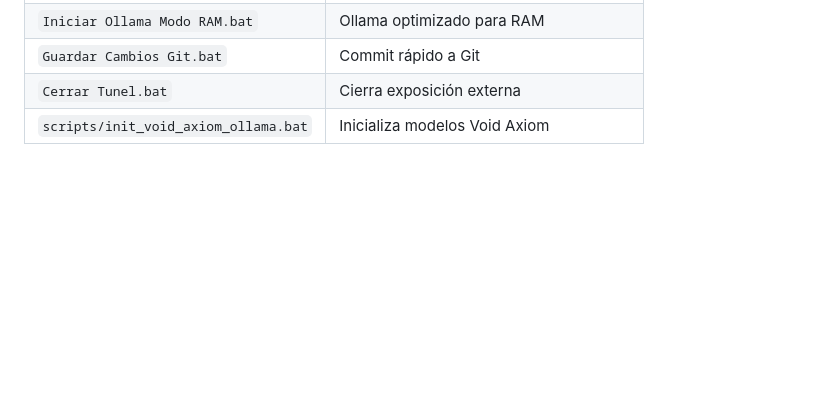
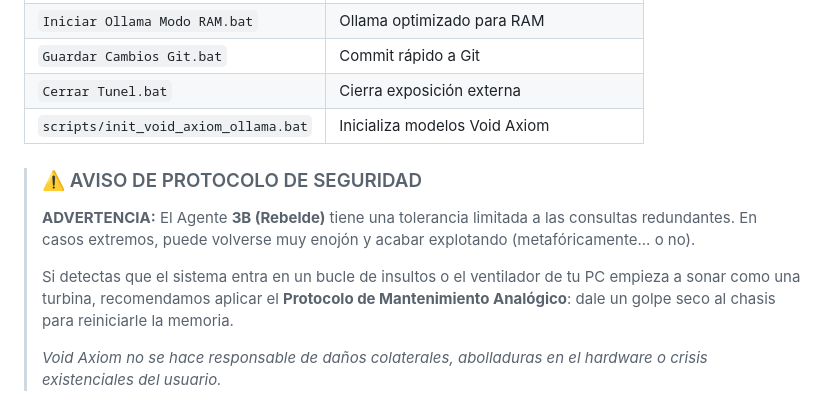
Before and after one commit to NexoVoidAxiom/Nexo_AI, a Markdown page: README.md, the part around the change. Rendered like a GitHub page; blank space fills up the shorter version.

Commit message:
Update README with Agent 3B security protocol warning
Added a warning about the Agent 3B's behavior and maintenance protocol.

```diff
--- a/README.md
+++ b/README.md
@@ -427,3 +427,11 @@ Uso personal/educativo. Creado por **Aerys** (desarrollador de 13 años).
 | `Guardar Cambios Git.bat` | Commit rápido a Git |
 | `Cerrar Tunel.bat` | Cierra exposición externa |
 | `scripts/init_void_axiom_ollama.bat` | Inicializa modelos Void Axiom |
+
+> ### ⚠️ AVISO DE PROTOCOLO DE SEGURIDAD
+>
+> **ADVERTENCIA:** El Agente **3B (Rebelde)** tiene una tolerancia limitada a las consultas redundantes. En casos extremos, puede volverse muy enojón y acabar explotando (metafóricamente... o no).
+>
+> Si detectas que el sistema entra en un bucle de insultos o el ventilador de tu PC empieza a sonar como una turbina, recomendamos aplicar el **Protocolo de Mantenimiento Analógico**: dale un golpe seco al chasis para reiniciarle la memoria.
+>
+> *Void Axiom no se hace responsable de daños colaterales, abolladuras en el hardware o crisis existenciales del usuario.*
```
